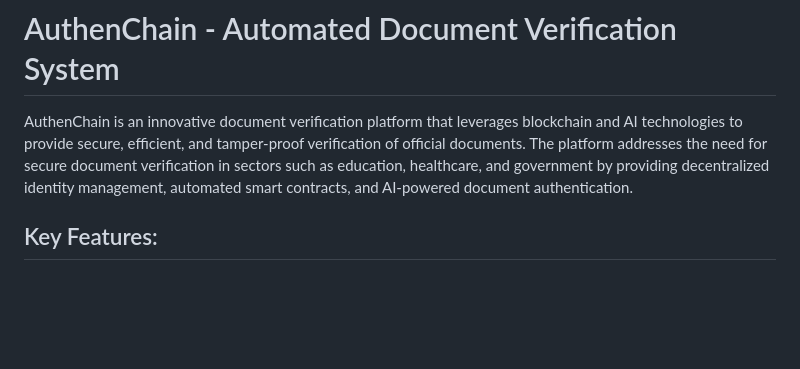
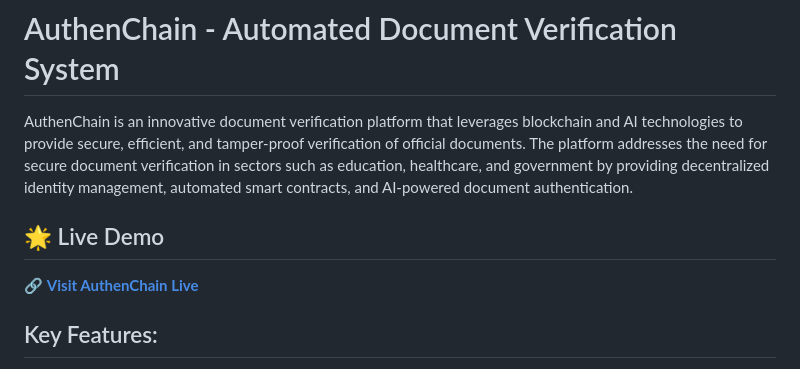
Before and after one commit to Subhadip956425/DocumentVerification_System, a Markdown page: README.md, the part around the change. Drawn GitHub-style; blank space fills up the shorter version.

```diff
--- a/README.md
+++ b/README.md
@@ -2,6 +2,10 @@
 # AuthenChain - Automated Document Verification System
 
 AuthenChain is an innovative document verification platform that leverages blockchain and AI technologies to provide secure, efficient, and tamper-proof verification of official documents. The platform addresses the need for secure document verification in sectors such as education, healthcare, and government by providing decentralized identity management, automated smart contracts, and AI-powered document authentication.
+
+## 🌟 Live Demo
+
+🔗 **[Visit AuthenChain Live](https://authenchain.netlify.app/)**
 
 
 ## Key Features:
```
